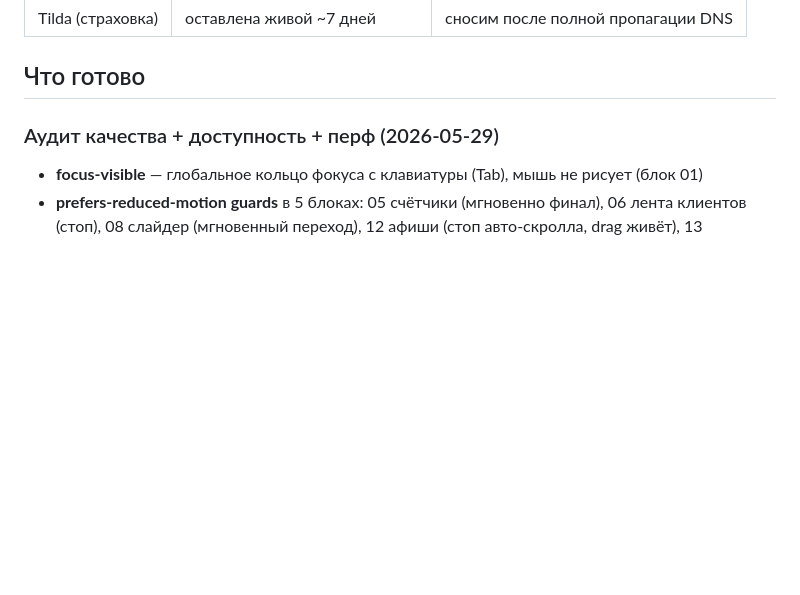
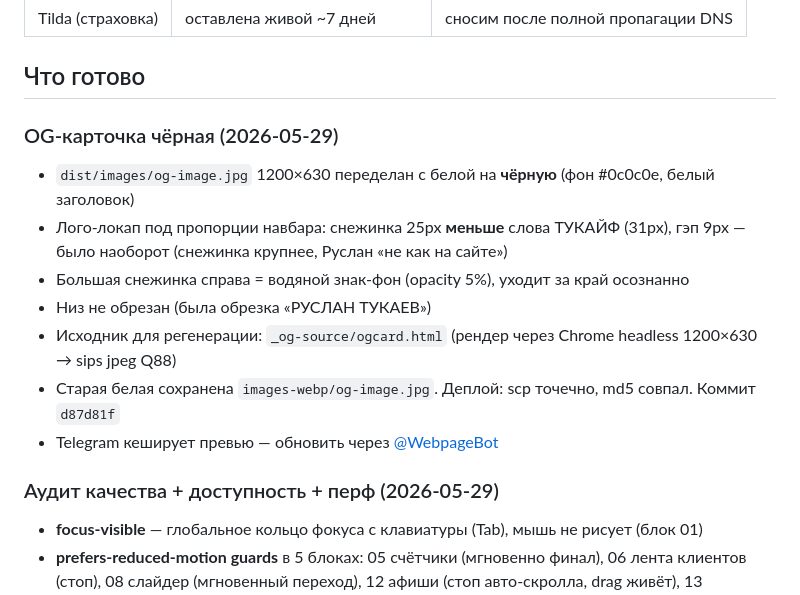
Before and after one commit to TWOKAIF/twokaif-main, a Markdown page: STATUS.md, the part around the change. Rendered like a GitHub page; blank space fills up the shorter version.

Commit message:
docs: чёрная OG-карточка в STATUS
Co-Authored-By: Claude Opus 4.7 <noreply@anthropic.com>

```diff
--- a/STATUS.md
+++ b/STATUS.md
@@ -11,6 +11,15 @@
 | Tilda (страховка) | оставлена живой ~7 дней | сносим после полной пропагации DNS |
 
 ## Что готово
+
+### OG-карточка чёрная (2026-05-29)
+- `dist/images/og-image.jpg` 1200×630 переделан с белой на **чёрную** (фон #0c0c0e, белый заголовок)
+- Лого-локап под пропорции навбара: снежинка 25px **меньше** слова ТУКАЙФ (31px), гэп 9px — было наоборот (снежинка крупнее, Руслан «не как на сайте»)
+- Большая снежинка справа = водяной знак-фон (opacity 5%), уходит за край осознанно
+- Низ не обрезан (была обрезка «РУСЛАН ТУКАЕВ»)
+- Исходник для регенерации: `_og-source/ogcard.html` (рендер через Chrome headless 1200×630 → sips jpeg Q88)
+- Старая белая сохранена `images-webp/og-image.jpg`. Деплой: scp точечно, md5 совпал. Коммит `d87d81f`
+- Telegram кеширует превью — обновить через [@WebpageBot](https://t.me/WebpageBot)
 
 ### Аудит качества + доступность + перф (2026-05-29)
 - **focus-visible** — глобальное кольцо фокуса с клавиатуры (Tab), мышь не рисует (блок 01)
```
